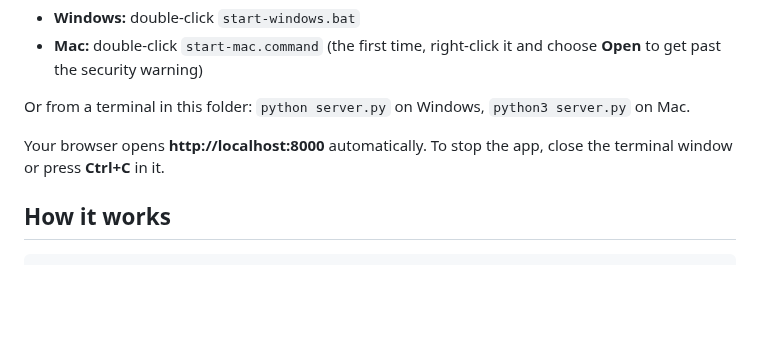
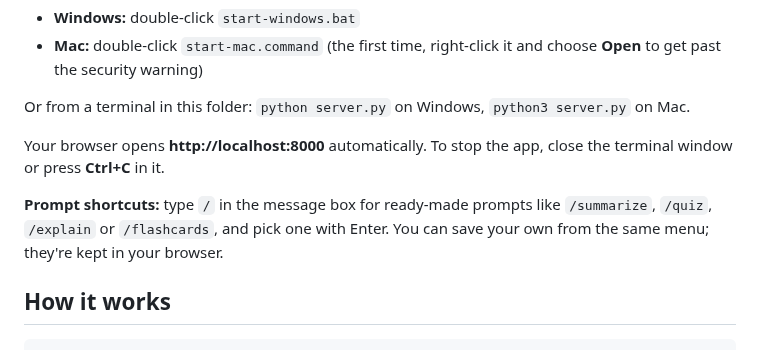
Before and after one commit to anishmallepally123-blip/Congressional-App-Challenge-AI, a Markdown page: chatbot/README.md, the part around the change. GitHub-like rendering; blank space fills up the shorter version.

````diff
--- a/chatbot/README.md
+++ b/chatbot/README.md
@@ -66,6 +66,8 @@ Or from a terminal in this folder: `python server.py` on Windows, `python3 serve
 
 Your browser opens **http://localhost:8000** automatically. To stop the app, close the terminal window or press **Ctrl+C** in it.
 
+**Prompt shortcuts:** type `/` in the message box for ready-made prompts like `/summarize`, `/quiz`, `/explain` or `/flashcards`, and pick one with Enter. You can save your own from the same menu; they're kept in your browser.
+
 ## How it works
 
 ```
````
Also changed, not shown: chatbot/screenshots/prompt-shortcuts.png (added), 3 other files.
